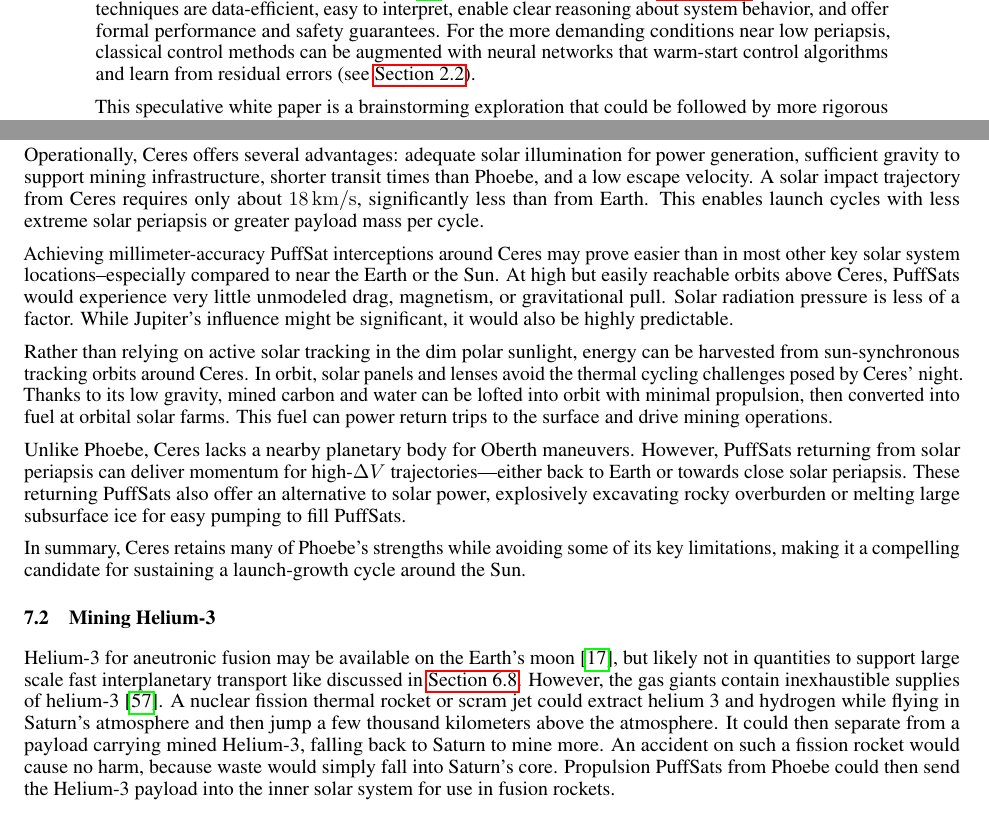
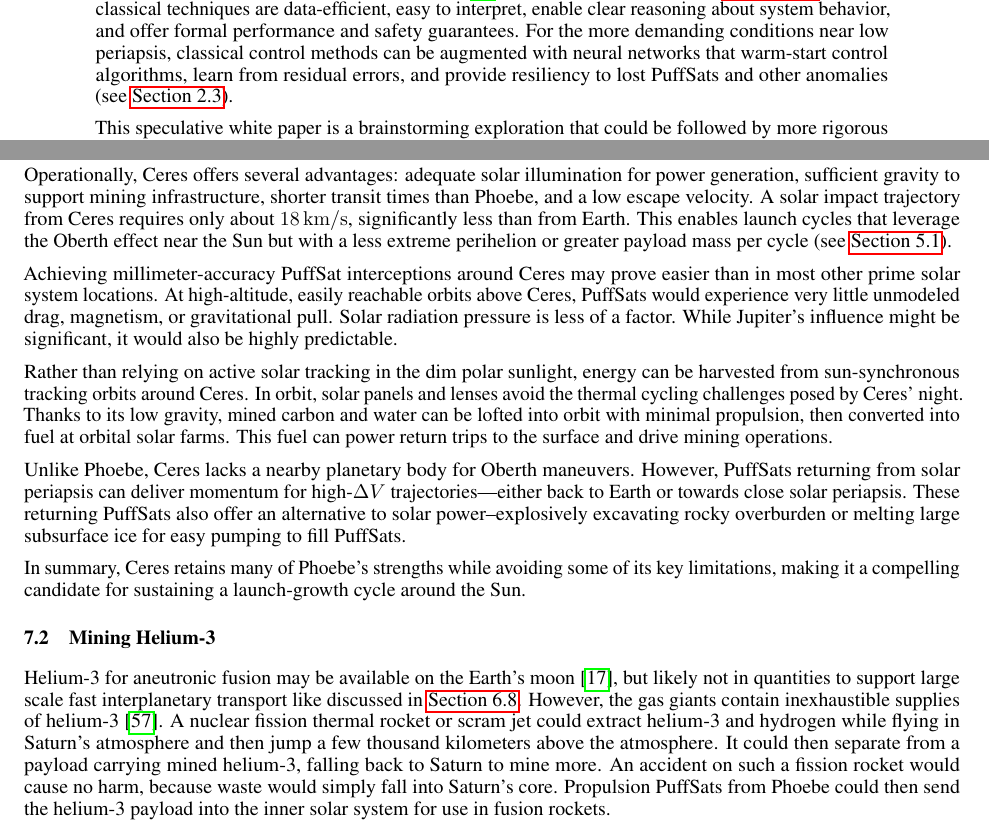
Before and after one commit to katzseth22202/Balloon-Pulse-Propulsion, a LaTeX paper (templateArxiv.tex): two parts of pages 4 and 25 of 32, joined at a grey line, cut so that both start at the same text. Compiled offline with pdfLaTeX.

Commit message:
Updates from Overleaf

```diff
--- a/templateArxiv.tex
+++ b/templateArxiv.tex
@@ -9,6 +9,7 @@
 \renewcommand{\subsubsectionautorefname}{Section}
 \renewcommand{\subsectionautorefname}{Section}
 \renewcommand{\sectionautorefname}{Section}
+\usepackage{mhchem}
 \usepackage{url}            % simple URL typesetting
 \usepackage{booktabs}       % professional-quality tables
 \usepackage{amsfonts}       % blackboard math symbols
@@ -90,7 +91,7 @@ Now, envision a scenario with two rockets. The first rocket deploys a series of
     \label{fig:PuffSat_impact}
 \end{figure}
 
-Recent missions such as Proba-3 \cite{esa_proba_3} demonstrate that millimeter-scale formation flying works--at least in high-altitude orbits. Therefore, most PuffSat navigation and control tasks can be handled with robust model predictive control (MPC) \cite{veenmanrobust_proba3} and Kalman filtering (see \autoref{sec:neural_navigation}).  These classical techniques are data-efficient, easy to interpret, enable clear reasoning about system behavior, and offer formal performance and safety guarantees. For the more demanding conditions near low periapsis, classical control methods can be augmented with neural networks that warm-start control algorithms and learn from residual errors (see \autoref{sec:neural_navigation}).
+Recent missions such as Proba-3 \cite{esa_proba_3} demonstrate that millimeter-scale formation flying works--at least in high-altitude orbits. Therefore, most PuffSat navigation and control tasks can be handled with robust model predictive control (MPC) \cite{veenmanrobust_proba3} and Kalman filtering (see \autoref{sec:neural_navigation}).  These classical techniques are data-efficient, easy to interpret, enable clear reasoning about system behavior, and offer formal performance and safety guarantees. For the more demanding conditions near low periapsis, classical control methods can be augmented with neural networks that warm-start control algorithms, learn from residual errors, and provide resiliency to lost PuffSats and other anomalies (see \autoref{sec:neural_navigation}).
 
 This speculative white paper is a brainstorming exploration that could be followed by more rigorous analysis. If the ideas prove too advanced for near term implementation, they can instead serve as fodder for hard science fiction. The paper summarizes and updates some of the writings from the author's own blog, "Aim Is All You Need."\cite{aim2024}
 
@@ -563,18 +566,18 @@ Mining moons like Phoebe to supply PuffSat payloads is easier than mining them f
 \subsection{A Ceres-ly Good Alternative}
 Ceres may offer a Goldilocks environment for sourcing PuffSat materials. The Dawn mission revealed that up to one-third of Ceres' mass could be water ice \cite{ceres_ice}, accessible within \SI{1}{\meter} of the surface at high latitudes. Near-surface deposits may also contain nearly 20\% carbon \cite{ceres_carbon_nitrogen}, enabling in-situ production of methane and other volatiles. Additionally, nitrogen-rich phyllosilicates found on Ceres are promising for fabricating micro-explosives \cite{ceres_carbon_nitrogen}. In short, Ceres contains all the essential chemistry for manufacturing icy PuffSats on-site (see \autoref{sec:icy_puffsat}).
 
-Operationally, Ceres offers several advantages: adequate solar illumination for power generation, sufficient gravity to support mining infrastructure, shorter transit times than Phoebe, and a low escape velocity. A solar impact trajectory from Ceres requires only about \SI{18}{\kilo\meter\per\second}, significantly less than from Earth. This enables launch cycles with less extreme solar periapsis or greater payload mass per cycle.
+Operationally, Ceres offers several advantages: adequate solar illumination for power generation, sufficient gravity to support mining infrastructure, shorter transit times than Phoebe, and a low escape velocity. A solar impact trajectory from Ceres requires only about \SI{18}{\kilo\meter\per\second}, significantly less than from Earth. This enables launch cycles that leverage the Oberth effect near the Sun but with a less extreme perihelion or greater payload mass per cycle (see \autoref{sec:no_isru_rocket}).
 
-Achieving millimeter-accuracy PuffSat interceptions around Ceres may prove easier than in most other key solar system locations--especially compared to near the Earth or the Sun. At high but easily reachable orbits above Ceres, PuffSats would experience very little unmodeled drag, magnetism, or gravitational pull. Solar radiation pressure is less of a factor. While Jupiter's influence might be significant, it would also be highly predictable.
+Achieving millimeter-accuracy PuffSat interceptions around Ceres may prove easier than in most other prime solar system locations. At high-altitude, easily reachable orbits above Ceres, PuffSats would experience very little unmodeled drag, magnetism, or gravitational pull. Solar radiation pressure is less of a factor. While Jupiter's influence might be significant, it would also be highly predictable.
 
 Rather than relying on active solar tracking in the dim polar sunlight, energy can be harvested from sun-synchronous tracking orbits around Ceres. In orbit, solar panels and lenses avoid the thermal cycling challenges posed by Ceres' night. Thanks to its low gravity, mined carbon and water can be lofted into orbit with minimal propulsion, then converted into fuel at orbital solar farms. This fuel can power return trips to the surface and drive mining operations.
 
-Unlike Phoebe, Ceres lacks a nearby planetary body for Oberth maneuvers. However, PuffSats returning from solar periapsis can deliver momentum for high-$\Delta V$ trajectories—either back to Earth or towards close solar periapsis. These returning PuffSats also offer an alternative to solar power, explosively excavating rocky overburden or melting large subsurface ice for easy pumping to fill PuffSats.
+Unlike Phoebe, Ceres lacks a nearby planetary body for Oberth maneuvers. However, PuffSats returning from solar periapsis can deliver momentum for high-$\Delta V$ trajectories—either back to Earth or towards close solar periapsis. These returning PuffSats also offer an alternative to solar power--explosively excavating rocky overburden or melting large subsurface ice for easy pumping to fill PuffSats.
 
 In summary, Ceres retains many of Phoebe’s strengths while avoiding some of its key limitations, making it a compelling candidate for sustaining a launch-growth cycle around the Sun.
 
 \subsection{Mining Helium-3} \label{sec:mining_helium_3}
-Helium-3 for aneutronic fusion may be available on the Earth's moon \cite{esa_helium3_mining}, but likely not in quantities to support large scale fast interplanetary transport like discussed in \autoref{sec:epstein_drives}.   However, the gas giants contain inexhaustible supplies of helium-3 \cite{palaszewski2005atmospheric}.   A nuclear fission thermal rocket or scram jet could extract helium 3 and hydrogen while flying in Saturn's atmosphere and then jump a few thousand kilometers above the atmosphere.  It could then separate from a payload carrying mined Helium-3, falling back to Saturn to mine more.  An accident on such a fission rocket would cause no harm, because waste would simply fall into Saturn's core. Propulsion PuffSats from Phoebe could then send the Helium-3 payload into the inner solar system for use in fusion rockets.
+Helium-3 for aneutronic fusion may be available on the Earth's moon \cite{esa_helium3_mining}, but likely not in quantities to support large scale fast interplanetary transport like discussed in \autoref{sec:epstein_drives}.   However, the gas giants contain inexhaustible supplies of helium-3 \cite{palaszewski2005atmospheric}.   A nuclear fission thermal rocket or scram jet could extract helium-3 and hydrogen while flying in Saturn's atmosphere and then jump a few thousand kilometers above the atmosphere.  It could then separate from a payload carrying mined helium-3, falling back to Saturn to mine more.  An accident on such a fission rocket would cause no harm, because waste would simply fall into Saturn's core. Propulsion PuffSats from Phoebe could then send the helium-3 payload into the inner solar system for use in fusion rockets.
 
 If fission rockets prove politically unpalatable, chemical rockets may also work.   Chemical rocket fuel powers a motor in Saturn's atmosphere for the energy to mine helium-3.  The rocket then fires its rockets to hop above Saturn's atmosphere.   Propulsion PuffSats from Phoebe push the rocket into a stable orbit where it is refueled and releases its helium-3 payload.  Then new propulsion rockets decelerate the refueled rocket so that it falls into Saturn's atmosphere for another mining round.
 
```
Also changed, not shown: templateArxiv.tex (12 more changed lines).
